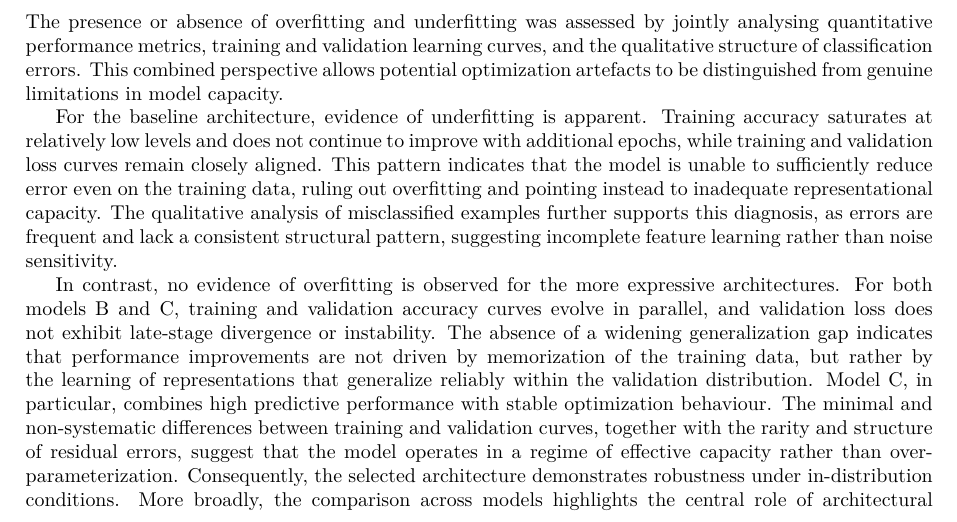
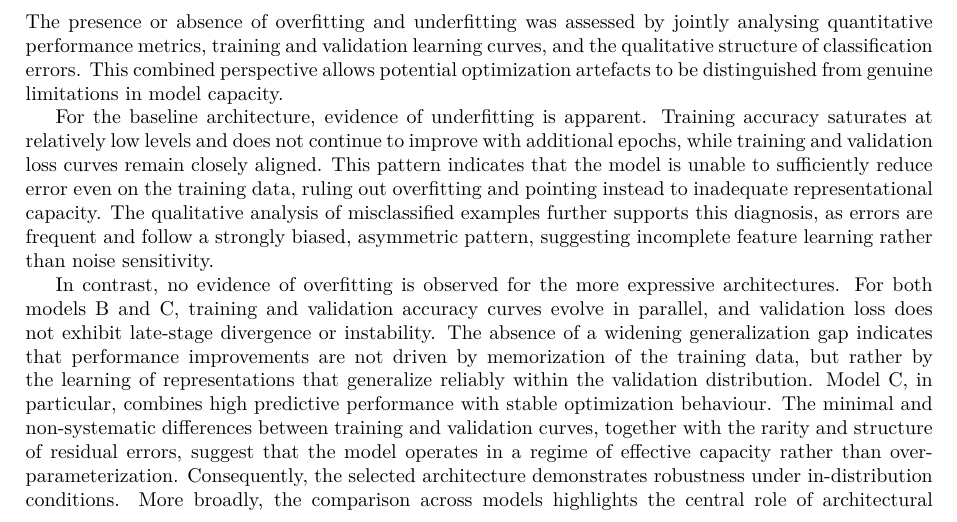
Before and after one commit to leilacielok/rockpaperscissor_ml_project, a LaTeX document (project_report/report.tex): part of page 8 of 15, cut so that both start at the same text. Compiled offline with LuaLaTeX.

Commit message:
micro-fix for overfitting and underfitting model A

```diff
--- a/project_report/report.tex
+++ b/project_report/report.tex
@@ -623,8 +623,8 @@ validation loss curves remain closely aligned. This pattern indicates
 that the model is unable to sufficiently reduce error even on the
 training data, ruling out overfitting and pointing instead to inadequate
 representational capacity. The qualitative analysis of misclassified
-examples further supports this diagnosis, as errors are frequent and
-lack a consistent structural pattern, suggesting incomplete feature
+examples further supports this diagnosis, as errors are frequent and follow
+a strongly biased, asymmetric pattern, suggesting incomplete feature
 learning rather than noise sensitivity.
 
 In contrast, no evidence of overfitting is observed for the more
```
Also changed, not shown: 1 other file.
